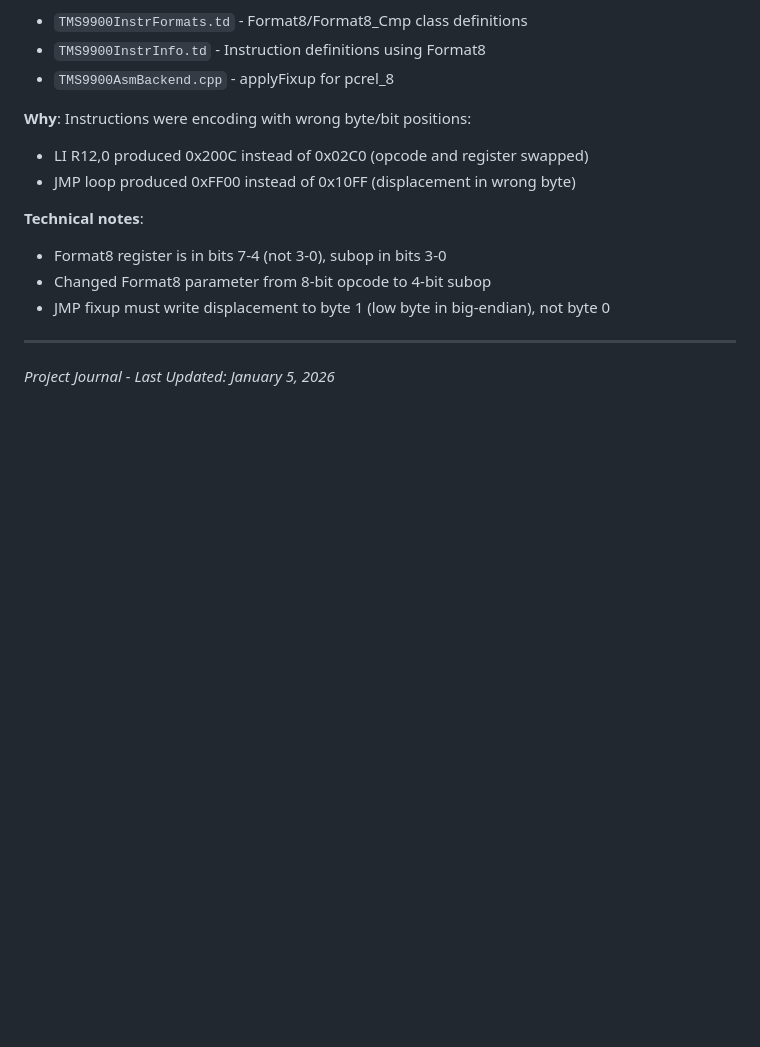
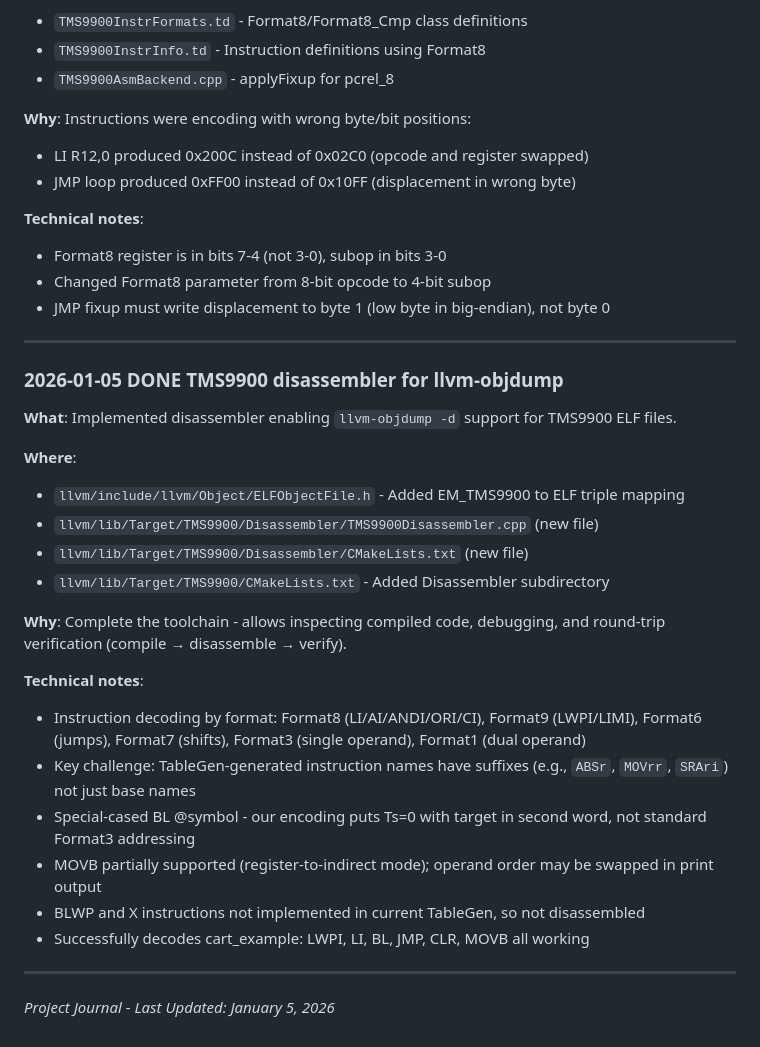
Before and after one commit to apullin/llvm-tms9900, a Markdown page: PROJECT_JOURNAL.md, the part around the change. GitHub-like rendering; blank space fills up the shorter version.

Commit message:
Update PROJECT_JOURNAL.md with disassembler implementation
Added development log entry for TMS9900 disassembler that enables
llvm-objdump -d support. Documents key implementation details including
instruction format handling and TableGen naming conventions.

🤖 Generated with [Claude Code](https://claude.com/claude-code)

Co-Authored-By: Claude Opus 4.5 <noreply@anthropic.com>

```diff
--- a/PROJECT_JOURNAL.md
+++ b/PROJECT_JOURNAL.md
@@ -818,4 +818,26 @@ llvm-objcopy -O binary program.elf program.bin
 
 ---
 
+### 2026-01-05 DONE TMS9900 disassembler for llvm-objdump
+
+**What**: Implemented disassembler enabling `llvm-objdump -d` support for TMS9900 ELF files.
+
+**Where**:
+- `llvm/include/llvm/Object/ELFObjectFile.h` - Added EM_TMS9900 to ELF triple mapping
+- `llvm/lib/Target/TMS9900/Disassembler/TMS9900Disassembler.cpp` (new file)
+- `llvm/lib/Target/TMS9900/Disassembler/CMakeLists.txt` (new file)
+- `llvm/lib/Target/TMS9900/CMakeLists.txt` - Added Disassembler subdirectory
+
+**Why**: Complete the toolchain - allows inspecting compiled code, debugging, and round-trip verification (compile → disassemble → verify).
+
+**Technical notes**:
+- Instruction decoding by format: Format8 (LI/AI/ANDI/ORI/CI), Format9 (LWPI/LIMI), Format6 (jumps), Format7 (shifts), Format3 (single operand), Format1 (dual operand)
+- Key challenge: TableGen-generated instruction names have suffixes (e.g., `ABSr`, `MOVrr`, `SRAri`) not just base names
+- Special-cased BL @symbol - our encoding puts Ts=0 with target in second word, not standard Format3 addressing
+- MOVB partially supported (register-to-indirect mode); operand order may be swapped in print output
+- BLWP and X instructions not implemented in current TableGen, so not disassembled
+- Successfully decodes cart_example: LWPI, LI, BL, JMP, CLR, MOVB all working
+
+---
+
 *Project Journal - Last Updated: January 5, 2026*
```
